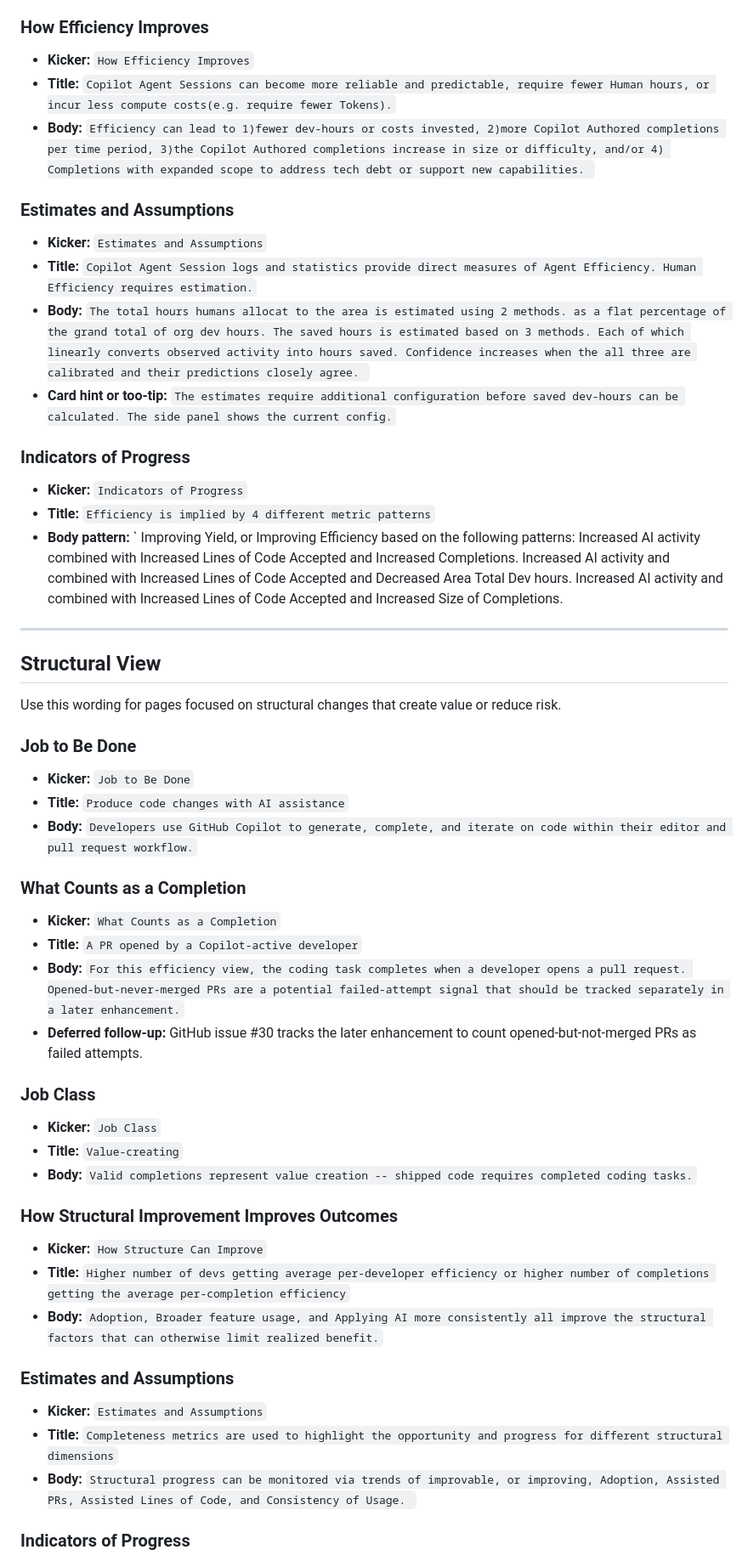
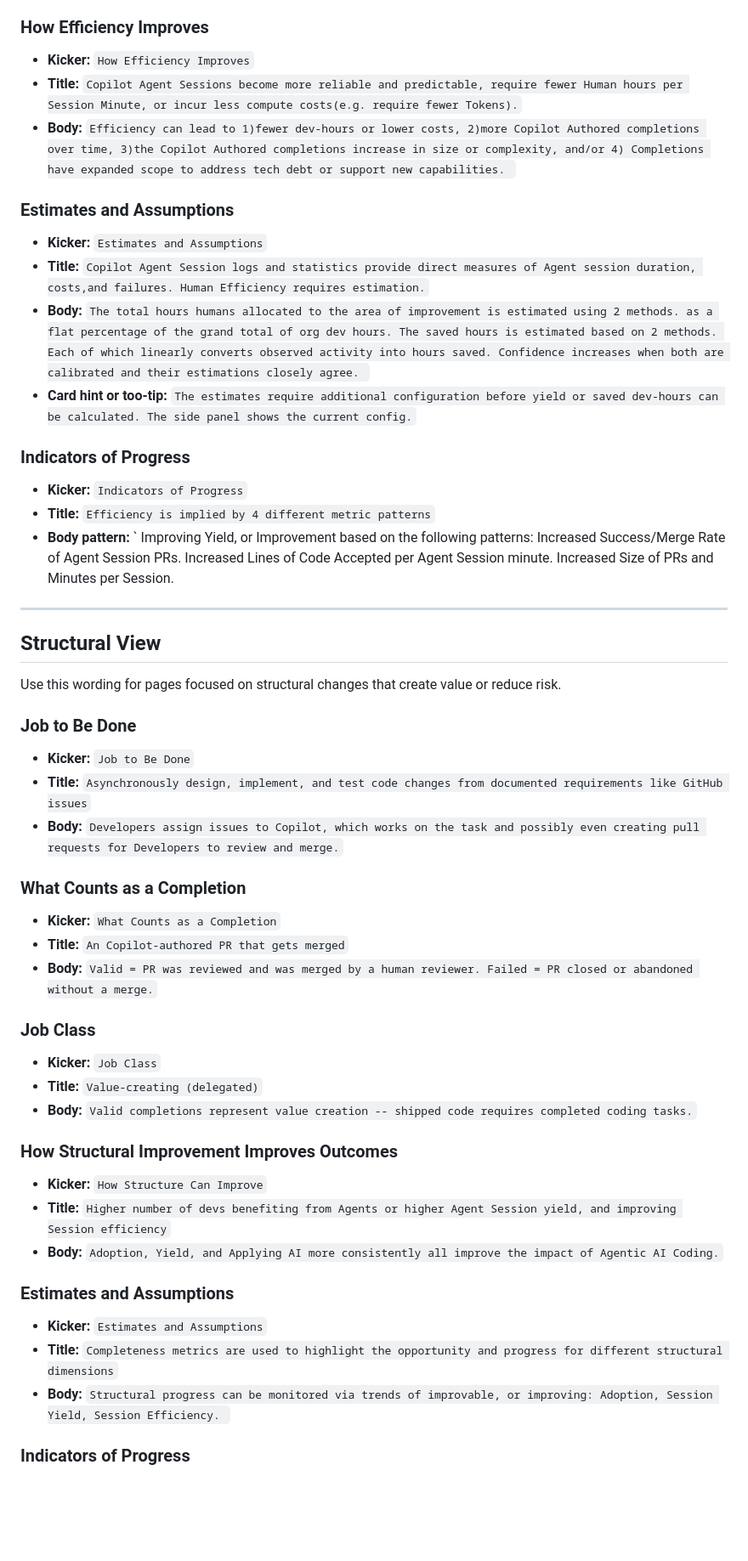
Before and after one commit to MattG57/SDLC-BVE-dashboards-for-X, a Markdown page: docs/improvement-areas/agentic-ai-coding.md, the part around one of its changes. Shown at 85% size. Drawn GitHub-style; blank space fills up the shorter version.

Commit message:
Refine job descriptions and efficiency metrics

```diff
--- a/docs/improvement-areas/agentic-ai-coding.md
+++ b/docs/improvement-areas/agentic-ai-coding.md
@@ -59,24 +59,24 @@ Use this wording for efficiency pages.
 ### How Efficiency Improves
 
 - **Kicker:** `How Efficiency Improves`
-- **Title:** `Copilot Agent Sessions can become more reliable and predictable, require fewer Human hours, or incur less compute costs(e.g. require fewer Tokens).`
-- **Body:** `Efficiency can lead to 1)fewer dev-hours or costs invested, 2)more Copilot Authored completions per time period, 3)the Copilot Authored completions increase in size or difficulty, and/or 4) Completions with expanded scope to address tech debt or support new capabilities. `
+- **Title:** `Copilot Agent Sessions become more reliable and predictable, require fewer Human hours per Session Minute, or incur less compute costs(e.g. require fewer Tokens).`
+- **Body:** `Efficiency can lead to 1)fewer dev-hours or lower costs, 2)more Copilot Authored completions over time, 3)the Copilot Authored completions increase in size or complexity, and/or 4) Completions have expanded scope to address tech debt or support new capabilities. `
 
 ### Estimates and Assumptions
 
 - **Kicker:** `Estimates and Assumptions`
-- **Title:** `Copilot Agent Session logs and statistics provide direct measures of Agent Efficiency. Human Efficiency requires estimation.`
-- **Body:** `The total hours humans allocat to the area is estimated using 2 methods. as a flat percentage of the grand total of org dev hours. The saved hours is estimated based on 3 methods. Each of which linearly converts observed activity into hours saved. Confidence increases when the all three are calibrated and their predictions closely agree. `
-- **Card hint or too-tip:** `The estimates require additional configuration before saved dev-hours can be calculated. The side panel shows the current config.`
+- **Title:** `Copilot Agent Session logs and statistics provide direct measures of Agent session duration, costs,and failures. Human Efficiency requires estimation.`
+- **Body:** `The total hours humans allocated to the area of improvement is estimated using 2 methods. as a flat percentage of the grand total of org dev hours. The saved hours is estimated based on 2 methods. Each of which linearly converts observed activity into hours saved. Confidence increases when both are calibrated and their estimations closely agree. `
+- **Card hint or too-tip:** `The estimates require additional configuration before yield or saved dev-hours can be calculated. The side panel shows the current config.`
 
 ### Indicators of Progress
 
 - **Kicker:** `Indicators of Progress`
 - **Title:** `Efficiency is implied by 4 different metric patterns`
-- **Body pattern:** ` Improving Yield, or Improving Efficiency based on the following patterns:
-  Increased AI activity combined with Increased Lines of Code Accepted and Increased Completions.
-  Increased AI activity and combined with Increased Lines of Code Accepted and Decreased Area Total Dev hours.
-  Increased AI activity and combined with Increased Lines of Code Accepted and Increased Size of Completions.
+- **Body pattern:** ` Improving Yield, or Improvement based on the following patterns:
+  Increased Success/Merge Rate of Agent Session PRs.
+  Increased Lines of Code Accepted per Agent Session minute.
+  Increased Size of PRs and Minutes per Session.
 
 ---
 
@@ -87,35 +87,32 @@ Use this wording for pages focused on structural changes that create value or re
 ### Job to Be Done
 
 - **Kicker:** `Job to Be Done`
-- **Title:** `Produce code changes with AI assistance`
-- **Body:** `Developers use GitHub Copilot to generate, complete, and iterate on code within their editor and pull request workflow.`
+- **Title:** `Asynchronously design, implement, and test code changes from documented requirements like GitHub issues`
+- **Body:** `Developers assign issues to Copilot, which works on the task and possibly even creating pull requests for Developers to review and merge.`
 
 ### What Counts as a Completion
 
 - **Kicker:** `What Counts as a Completion`
-- **Title:** `A PR opened by a Copilot-active developer`
-- **Body:** `For this efficiency view, the coding task completes when a developer opens a pull request. Opened-but-never-merged PRs are a potential failed-attempt signal that should be tracked separately in a later enhancement.`
-- **Deferred follow-up:** GitHub issue #30 tracks the later enhancement to count opened-but-not-merged PRs as failed attempts.
+- **Title:** `An Copilot-authored PR that gets merged`
+- **Body:** `Valid = PR was reviewed and was merged by a human reviewer. Failed = PR closed or abandoned without a merge.`
 
 ### Job Class
 
 - **Kicker:** `Job Class`
-- **Title:** `Value-creating`
+- **Title:** `Value-creating (delegated)`
 - **Body:** `Valid completions represent value creation -- shipped code requires completed coding tasks.`
-
 
 ### How Structural Improvement Improves Outcomes
 
 - **Kicker:** `How Structure Can Improve`
-- **Title:** `Higher number of devs getting average per-developer efficiency or higher number of completions getting the average per-completion efficiency`
-- **Body:** `Adoption, Broader feature usage, and Applying AI more consistently all improve the structural factors that can otherwise limit realized benefit.`
+- **Title:** `Higher number of devs benefiting from Agents or higher Agent Session yield, and improving Session efficiency`
+- **Body:** `Adoption, Yield, and Applying AI more consistently all improve the impact of Agentic AI Coding.`
 
 ### Estimates and Assumptions
 
 - **Kicker:** `Estimates and Assumptions`
 - **Title:** `Completeness metrics are used to highlight the opportunity and progress for different structural dimensions`
-- **Body:** `Structural progress can be monitored via trends of improvable, or improving, Adoption, Assisted PRs, Assisted Lines of Code, and Consistency of Usage. `
-
+- **Body:** `Structural progress can be monitored via trends of improvable, or improving: Adoption, Session Yield, Session Efficiency. `
 
 ### Indicators of Progress
 
```
Also changed, not shown: other parts of docs/improvement-areas/agentic-ai-coding.md (+5 -5 lines).
